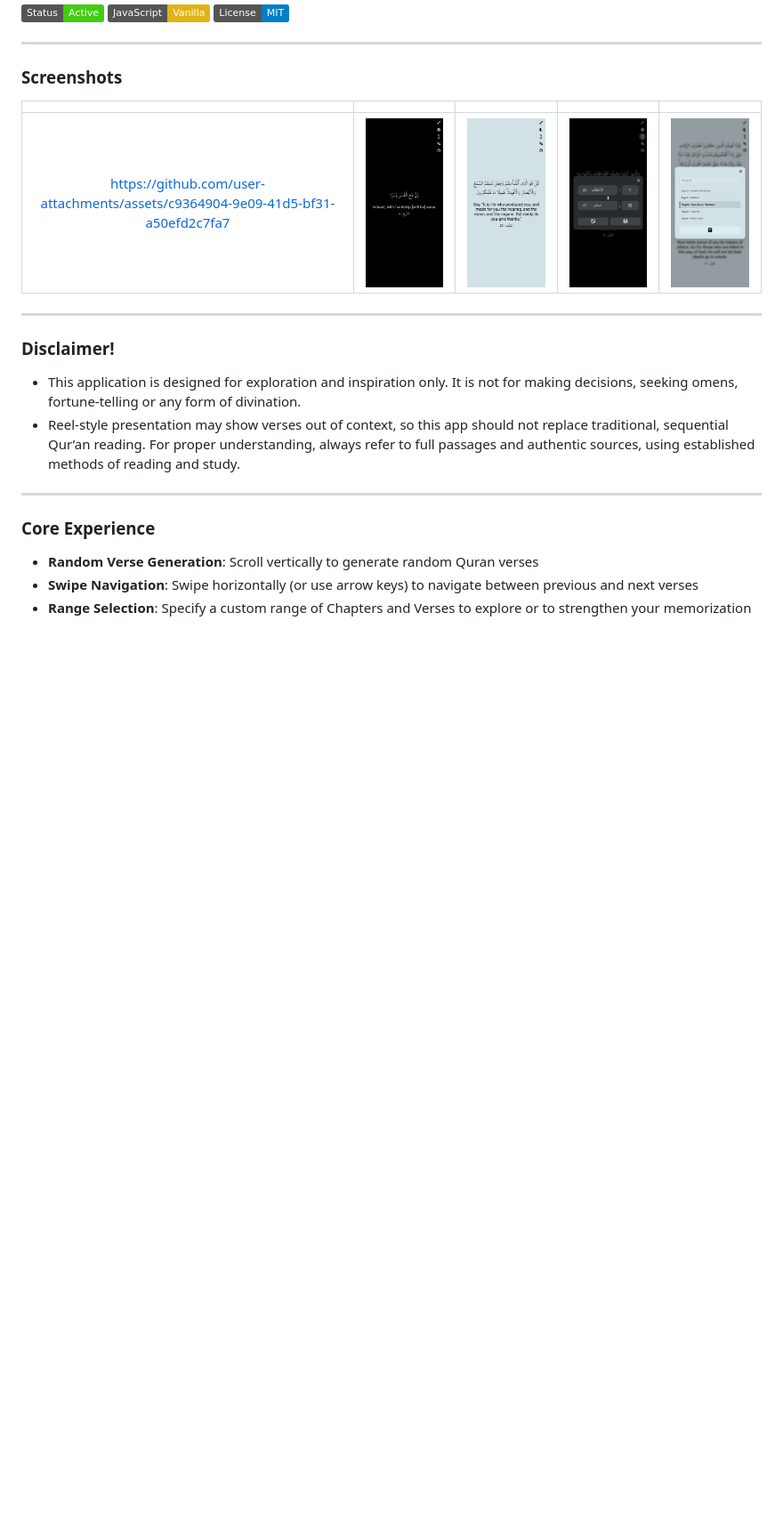
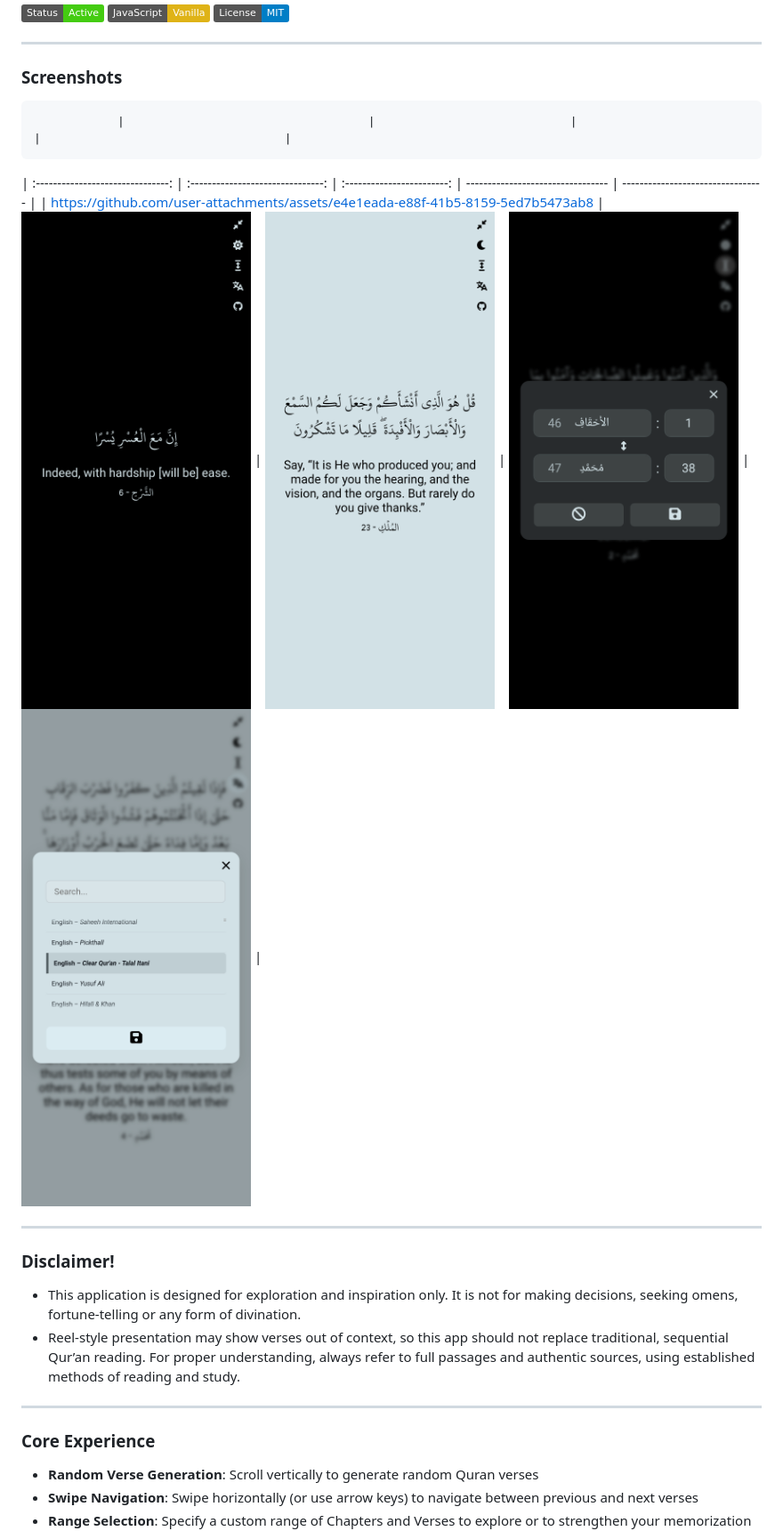
Before and after one commit to Abdulbasit0123/Random-Quran-Verse, a Markdown page: README.md, the part around the change. Shown at 89% size. GitHub-like rendering; badges without logos; blank space fills up the shorter version.

```diff
--- a/README.md
+++ b/README.md
@@ -10,9 +10,9 @@ Here is a [Live Demo.](https://random-quran-verse-wheat.vercel.app/)
 ---
 ### Screenshots
 
-|                                   |                                   |                            |                                   |                                   |
+                |                                   |                            |                                   |                                   |
 | :-------------------------------: | :-------------------------------: | :------------------------: | --------------------------------- | --------------------------------- |
-| https://github.com/user-attachments/assets/c9364904-9e09-41d5-bf31-a50efd2c7fa7 | ![](screenshots/1.png) | ![](screenshots/2.png) | ![](screenshots/3.png) | ![](screenshots/4.png) |
+| https://github.com/user-attachments/assets/e4e1eada-e88f-41b5-8159-5ed7b5473ab8 | ![](screenshots/1.png) | ![](screenshots/2.png) | ![](screenshots/3.png) | ![](screenshots/4.png) |
 
 ---
 
```
